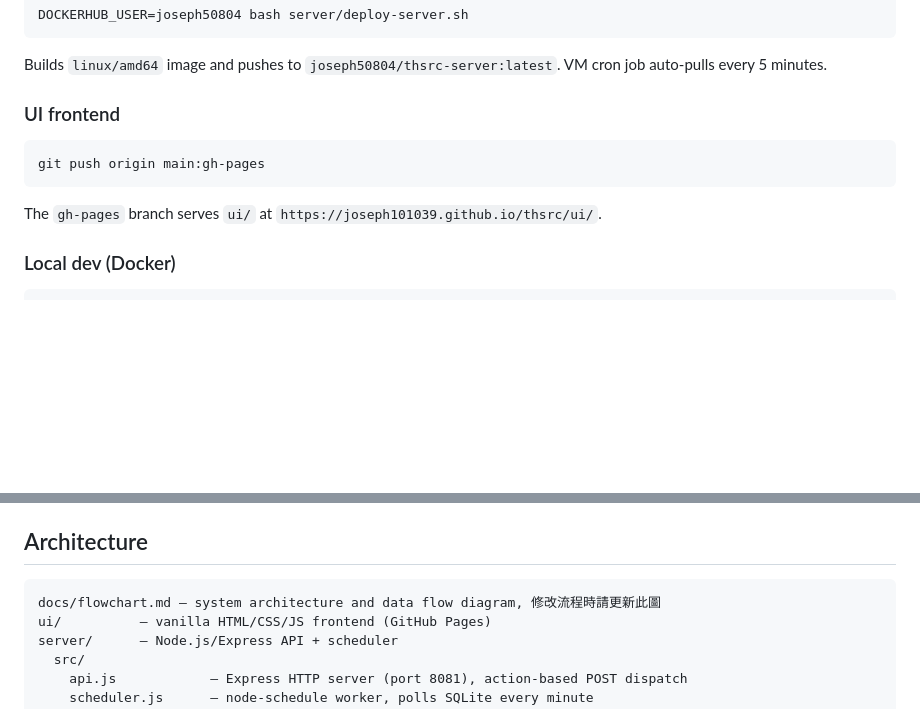
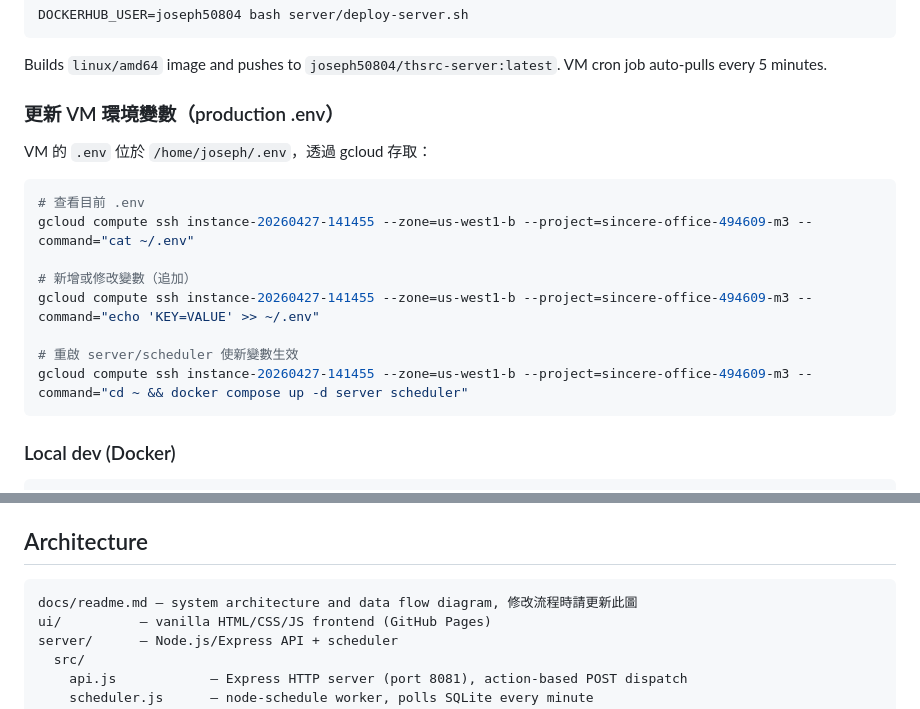
Before and after one commit to joseph101039/thsrc, a Markdown page: CLAUDE.md, 2 parts joined by grey strips. GitHub-like rendering; blank space fills up the shorter version.

Commit message:
docs: 新增 VM .env 管理方式（gcloud 指令）

````diff
--- a/CLAUDE.md
+++ b/CLAUDE.md
@@ -24,13 +24,21 @@ DOCKERHUB_USER=joseph50804 bash server/deploy-server.sh
 
 Builds `linux/amd64` image and pushes to `joseph50804/thsrc-server:latest`. VM cron job auto-pulls every 5 minutes.
 
-### UI frontend
+### 更新 VM 環境變數（production .env）
+
+VM 的 `.env` 位於 `/home/joseph/.env`，透過 gcloud 存取：
 
 ```bash
-git push origin main:gh-pages
+# 查看目前 .env
+gcloud compute ssh instance-20260427-141455 --zone=us-west1-b --project=sincere-office-494609-m3 --command="cat ~/.env"
+
+# 新增或修改變數（追加）
+gcloud compute ssh instance-20260427-141455 --zone=us-west1-b --project=sincere-office-494609-m3 --command="echo 'KEY=VALUE' >> ~/.env"
+
+# 重啟 server/scheduler 使新變數生效
+gcloud compute ssh instance-20260427-141455 --zone=us-west1-b --project=sincere-office-494609-m3 --command="cd ~ && docker compose up -d server scheduler"
 ```
 
-The `gh-pages` branch serves `ui/` at `https://joseph101039.github.io/thsrc/ui/`.
 
 ### Local dev (Docker)
 
@@ -50,7 +58,7 @@ Requires `.env.local` (git-ignored) with `GMAIL_USER` and `GMAIL_APP_PASSWORD`.
 ## Architecture
 
 ```
-docs/flowchart.md — system architecture and data flow diagram, 修改流程時請更新此圖
+docs/readme.md — system architecture and data flow diagram, 修改流程時請更新此圖
 ui/          — vanilla HTML/CSS/JS frontend (GitHub Pages)
 server/      — Node.js/Express API + scheduler
   src/
````
